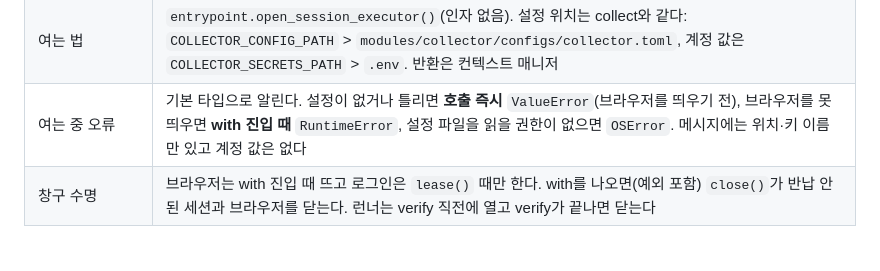
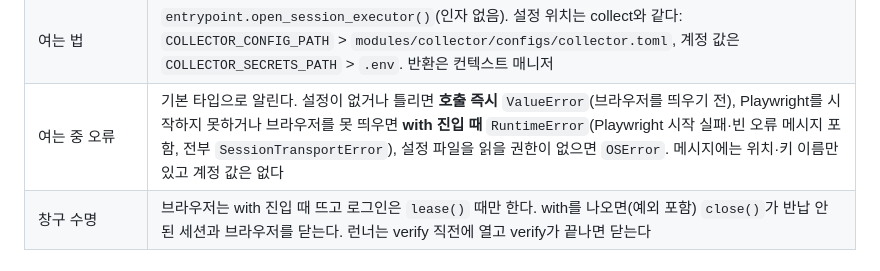
Before and after one commit to ABC2LAB/ABC2LAB, a Markdown page: modules/collector/README.md, the part around the change. GitHub-like rendering.

Commit message:
docs: 창구 여는 중 오류 범위 갱신

```diff
--- a/modules/collector/README.md
+++ b/modules/collector/README.md
@@ -342,7 +342,7 @@ issues = validate_crawl_result_file(artifact_path, run_root, known_secrets=[...]
 | send 리다이렉트 | 자동으로 따라가지 않는다(`max_redirects=0`). 3xx를 그대로 돌려줘 verifier가 Location을 재검사 |
 | 외부 주소 2차 차단 | send에서 `is_request_allowed(config, url)`로 한 번 더 검사. 밖이면 보내지 않고 `SessionTransportError`(차단 URL·사유를 로그에 남김, 비밀값 제외). verifier `effective_origins`와 별개의 2차 방어 |
 | 여는 법 | `entrypoint.open_session_executor()`(인자 없음). 설정 위치는 collect와 같다: `COLLECTOR_CONFIG_PATH` > `modules/collector/configs/collector.toml`, 계정 값은 `COLLECTOR_SECRETS_PATH` > `.env`. 반환은 컨텍스트 매니저 |
-| 여는 중 오류 | 기본 타입으로 알린다. 설정이 없거나 틀리면 **호출 즉시** `ValueError`(브라우저를 띄우기 전), 브라우저를 못 띄우면 **with 진입 때** `RuntimeError`, 설정 파일을 읽을 권한이 없으면 `OSError`. 메시지에는 위치·키 이름만 있고 계정 값은 없다 |
+| 여는 중 오류 | 기본 타입으로 알린다. 설정이 없거나 틀리면 **호출 즉시** `ValueError`(브라우저를 띄우기 전), Playwright를 시작하지 못하거나 브라우저를 못 띄우면 **with 진입 때** `RuntimeError`(Playwright 시작 실패·빈 오류 메시지 포함, 전부 `SessionTransportError`), 설정 파일을 읽을 권한이 없으면 `OSError`. 메시지에는 위치·키 이름만 있고 계정 값은 없다 |
 | 창구 수명 | 브라우저는 with 진입 때 뜨고 로그인은 `lease()` 때만 한다. with를 나오면(예외 포함) `close()`가 반납 안 된 세션과 브라우저를 닫는다. 런너는 verify 직전에 열고 verify가 끝나면 닫는다 |
 
 ### 런너 사용 예
```
